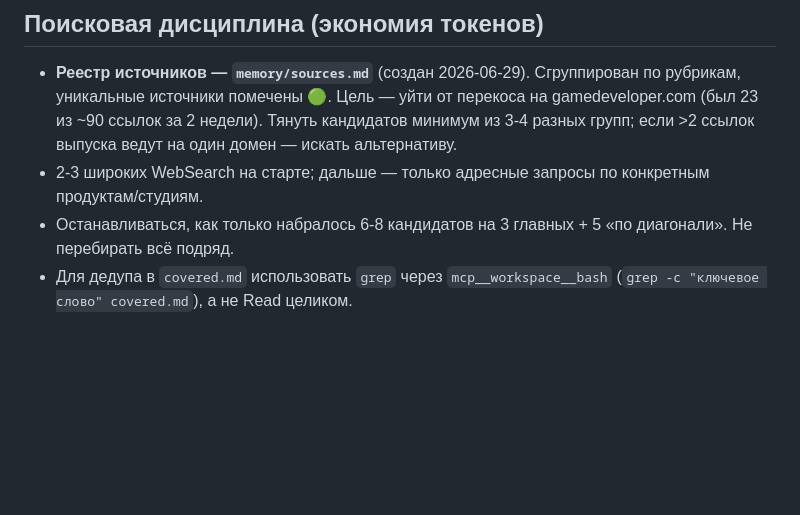
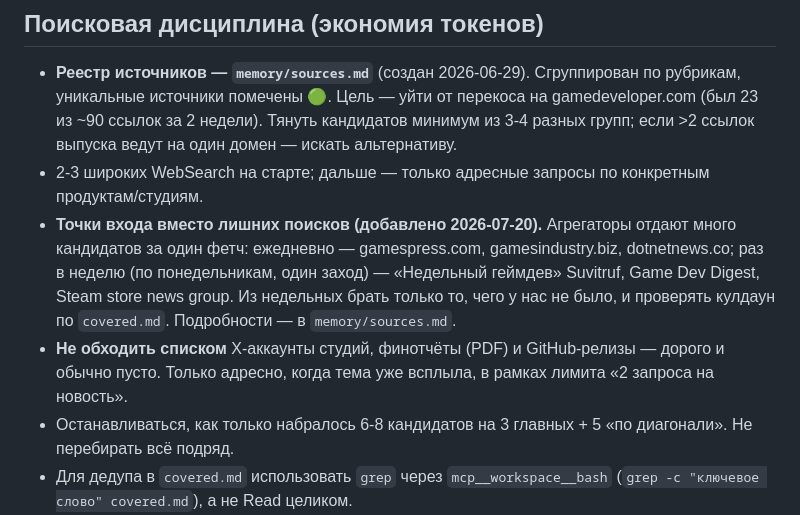
Before and after one commit to lekta/gamedev_digest, a Markdown page: config.md, the part around the change. GitHub-like rendering; blank space fills up the shorter version.

```diff
--- a/config.md
+++ b/config.md
@@ -173,6 +173,8 @@
 ## Поисковая дисциплина (экономия токенов)
 - **Реестр источников — `memory/sources.md`** (создан 2026-06-29). Сгруппирован по рубрикам, уникальные источники помечены 🟢. Цель — уйти от перекоса на gamedeveloper.com (был 23 из ~90 ссылок за 2 недели). Тянуть кандидатов минимум из 3-4 разных групп; если >2 ссылок выпуска ведут на один домен — искать альтернативу.
 - 2-3 широких WebSearch на старте; дальше — только адресные запросы по конкретным продуктам/студиям.
+- **Точки входа вместо лишних поисков (добавлено 2026-07-20).** Агрегаторы отдают много кандидатов за один фетч: ежедневно — gamespress.com, gamesindustry.biz, dotnetnews.co; раз в неделю (по понедельникам, один заход) — «Недельный геймдев» Suvitruf, Game Dev Digest, Steam store news group. Из недельных брать только то, чего у нас не было, и проверять кулдаун по `covered.md`. Подробности — в `memory/sources.md`.
+- **Не обходить списком** X-аккаунты студий, финотчёты (PDF) и GitHub-релизы — дорого и обычно пусто. Только адресно, когда тема уже всплыла, в рамках лимита «2 запроса на новость».
 - Останавливаться, как только набралось 6-8 кандидатов на 3 главных + 5 «по диагонали». Не перебирать всё подряд.
 - Для дедупа в `covered.md` использовать `grep` через `mcp__workspace__bash` (`grep -c "ключевое слово" covered.md`), а не Read целиком.
 - `config.md` и `source_ratings.md` читать однократно за прогон.
```
Also changed, not shown: memory/sources.md (+23 -1 lines).
